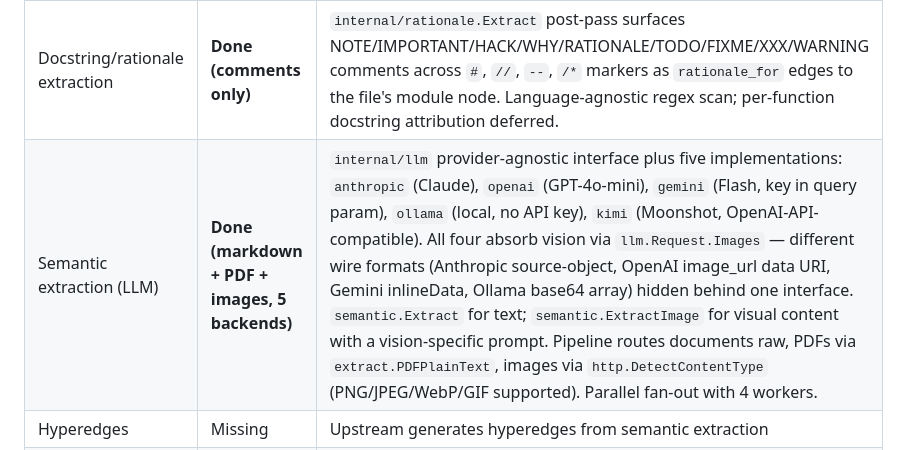
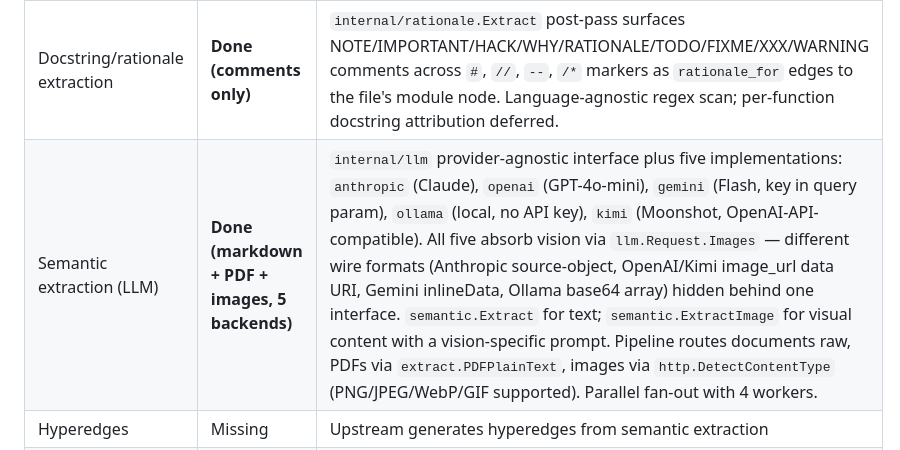
Before and after one commit to julianshen/gogfy, a Markdown page: GAP_ANALYSIS.md, the part around the change. Drawn GitHub-style.

Commit message:
docs: align GAP_ANALYSIS vision-backend count with new total
The "All four absorb vision" sentence and parenthetical wire-format
list lagged behind the row header's "5 backends" bump.

```diff
--- a/GAP_ANALYSIS.md
+++ b/GAP_ANALYSIS.md
@@ -97,7 +97,7 @@
 | JS/TS path alias resolution | **Done** | `internal/tsalias.Load` reads `tsconfig.json` / `jsconfig.json` `compilerOptions.paths` + `baseUrl`; `Apply` rewrites `js:import:` / `ts:import:` node IDs (and edges that target them) to resolved filesystem paths. Missing config is non-fatal. Wired into runPipeline after Build and before resolve.Calls. |
 | Call graph depth | Partial | gogfy extracts calls as synthetic targets; upstream has richer call-graph with package-qualified vs receiver distinction in some languages |
 | Docstring/rationale extraction | **Done (comments only)** | `internal/rationale.Extract` post-pass surfaces NOTE/IMPORTANT/HACK/WHY/RATIONALE/TODO/FIXME/XXX/WARNING comments across `#`, `//`, `--`, `/*` markers as `rationale_for` edges to the file's module node. Language-agnostic regex scan; per-function docstring attribution deferred. |
-| Semantic extraction (LLM) | **Done (markdown + PDF + images, 5 backends)** | `internal/llm` provider-agnostic interface plus five implementations: `anthropic` (Claude), `openai` (GPT-4o-mini), `gemini` (Flash, key in query param), `ollama` (local, no API key), `kimi` (Moonshot, OpenAI-API-compatible). All four absorb vision via `llm.Request.Images` — different wire formats (Anthropic source-object, OpenAI image_url data URI, Gemini inlineData, Ollama base64 array) hidden behind one interface. `semantic.Extract` for text; `semantic.ExtractImage` for visual content with a vision-specific prompt. Pipeline routes documents raw, PDFs via `extract.PDFPlainText`, images via `http.DetectContentType` (PNG/JPEG/WebP/GIF supported). Parallel fan-out with 4 workers. |
+| Semantic extraction (LLM) | **Done (markdown + PDF + images, 5 backends)** | `internal/llm` provider-agnostic interface plus five implementations: `anthropic` (Claude), `openai` (GPT-4o-mini), `gemini` (Flash, key in query param), `ollama` (local, no API key), `kimi` (Moonshot, OpenAI-API-compatible). All five absorb vision via `llm.Request.Images` — different wire formats (Anthropic source-object, OpenAI/Kimi image_url data URI, Gemini inlineData, Ollama base64 array) hidden behind one interface. `semantic.Extract` for text; `semantic.ExtractImage` for visual content with a vision-specific prompt. Pipeline routes documents raw, PDFs via `extract.PDFPlainText`, images via `http.DetectContentType` (PNG/JPEG/WebP/GIF supported). Parallel fan-out with 4 workers. |
 | Hyperedges | Missing | Upstream generates hyperedges from semantic extraction |
 | Token tracking | **Done (+ budget guardrails)** | `llm.Response` carries `InputTokens` / `OutputTokens` / `EstimatedUSDCost`; runPipeline sums across all semantic-extract calls and emits a one-line stderr summary. New `--max-cost-usd` and `--max-tokens` flags halt semantic dispatch (in-flight jobs still finish) when the running tally trips the cap; halt reason printed to stderr. |
 
```
